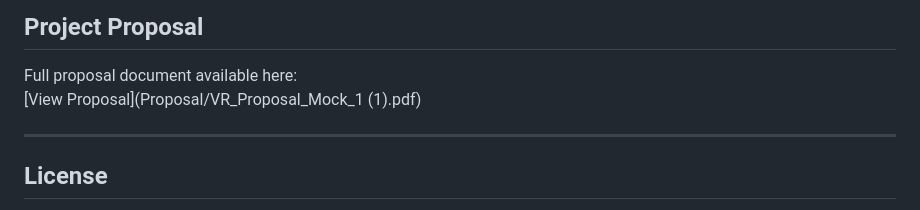
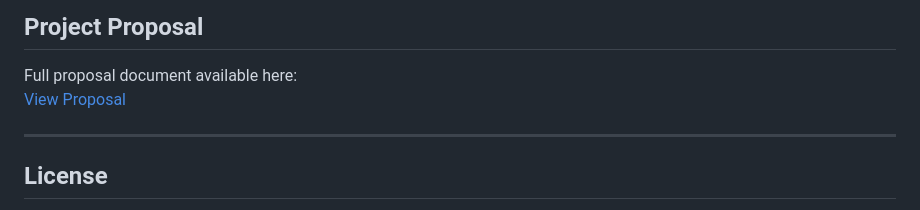
Before and after one commit to Saksham-Mist/AR-VR-Project-Team_Rankers, a Markdown page: README.md, the part around the change. Drawn GitHub-style.

```diff
--- a/README.md
+++ b/README.md
@@ -138,7 +138,7 @@ Under the guidance of **Dr. Raghav B. Venkataramaiyer**
 ## Project Proposal
 
 Full proposal document available here:
-[View Proposal](Proposal/VR_Proposal_Mock_1 (1).pdf)
+[View Proposal](Proposal/VR_Proposal_Mock_1.pdf)
 
 ---
 
```
